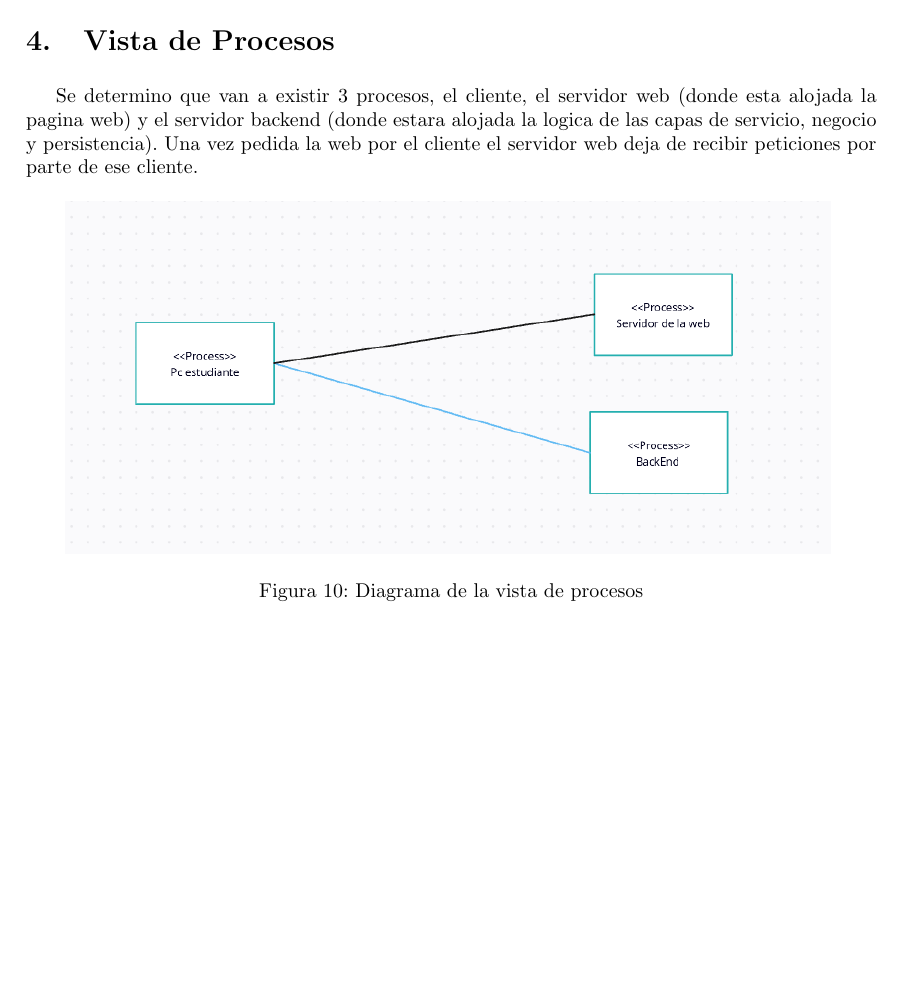
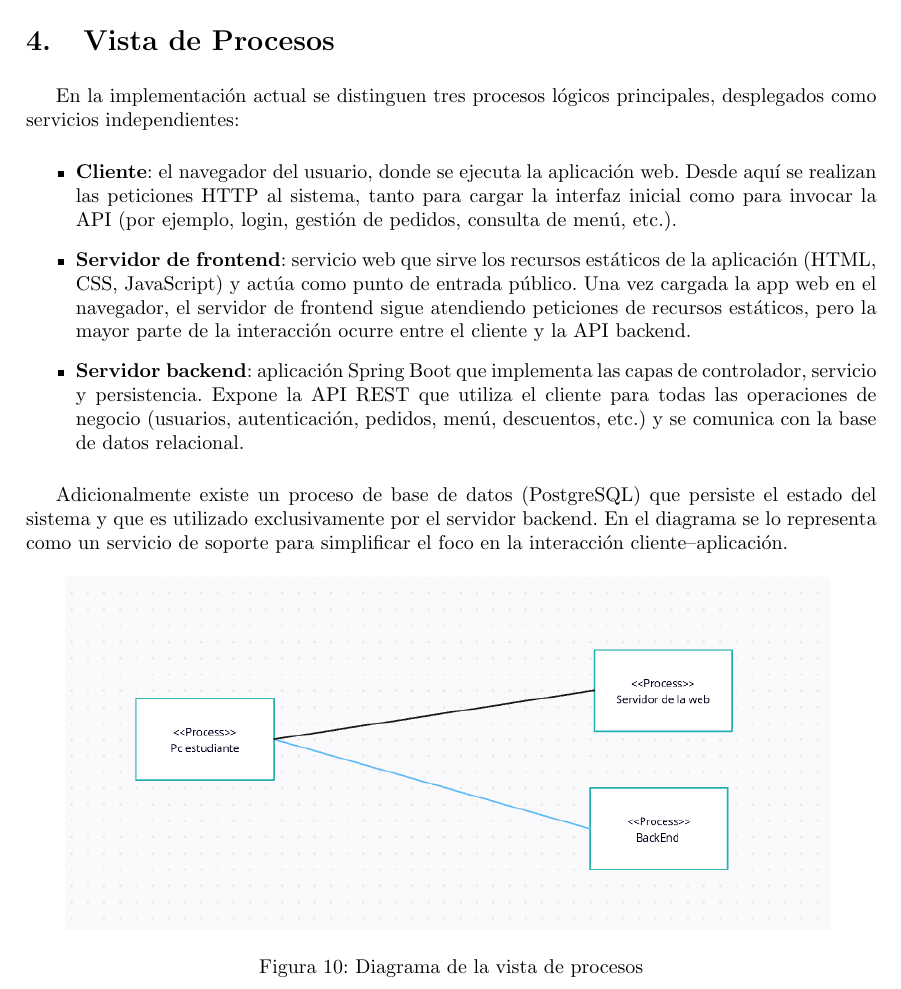
Before and after one commit to agpelliciari/Sistema-Comedor, a LaTeX document (documentacion/src/main.tex, which reads documentacion/src/tex/vista_de_procesos.tex): part of page 9 of 12, cut so that both start at the same text, the shorter picture padded with empty space. Compiled offline with pdfLaTeX.

Commit message:
agrego explicacion de componentes de la  vista de procesos

```diff
--- a/documentacion/src/tex/vista_de_procesos.tex
+++ b/documentacion/src/tex/vista_de_procesos.tex
@@ -1,5 +1,27 @@
 \section{Vista de Procesos}
-Se determino que van a existir 3 procesos, el cliente, el servidor web (donde esta alojada la pagina web) y el servidor backend (donde estara alojada la logica de las capas de servicio, negocio y persistencia). Una vez pedida la web por el cliente el servidor web deja de recibir peticiones por parte de ese cliente.
+
+En la implementación actual se distinguen tres procesos lógicos principales, desplegados
+como servicios independientes:
+
+\begin{itemize}
+  \item \textbf{Cliente}: el navegador del usuario, donde se ejecuta la aplicación web. Desde aquí se realizan las peticiones HTTP al sistema, tanto para
+        cargar la interfaz inicial como para invocar la API (por ejemplo, login, gestión
+        de pedidos, consulta de menú, etc.).
+  \item \textbf{Servidor de frontend}: servicio web que sirve los recursos
+        estáticos de la aplicación (HTML, CSS, JavaScript) y actúa como punto de entrada
+        público. Una vez cargada la app web en el navegador, el servidor de frontend sigue
+        atendiendo peticiones de recursos estáticos, pero la mayor parte de la
+        interacción ocurre entre el cliente y la API backend.
+  \item \textbf{Servidor backend}: aplicación Spring Boot que implementa las capas de
+        controlador, servicio y persistencia. Expone la API REST que utiliza el cliente
+        para todas las operaciones de negocio (usuarios, autenticación, pedidos, menú,
+        descuentos, etc.) y se comunica con la base de datos relacional.
+\end{itemize}
+
+Adicionalmente existe un proceso de base de datos (PostgreSQL) que persiste el estado
+del sistema y que es utilizado exclusivamente por el servidor backend. En el diagrama
+se lo representa como un servicio de soporte para simplificar el foco en la interacción
+cliente--aplicación.
 
 \begin{figure}[htbp]
           \centering
```
